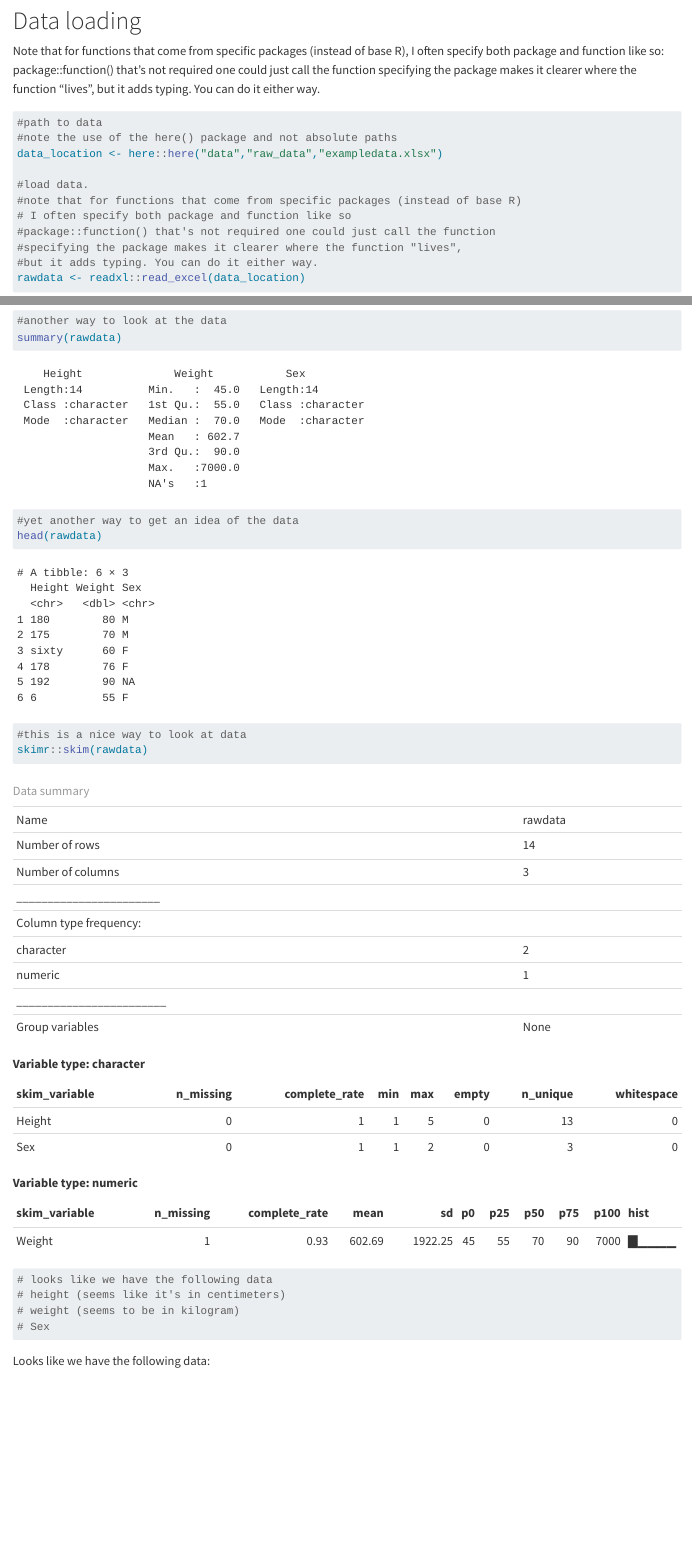
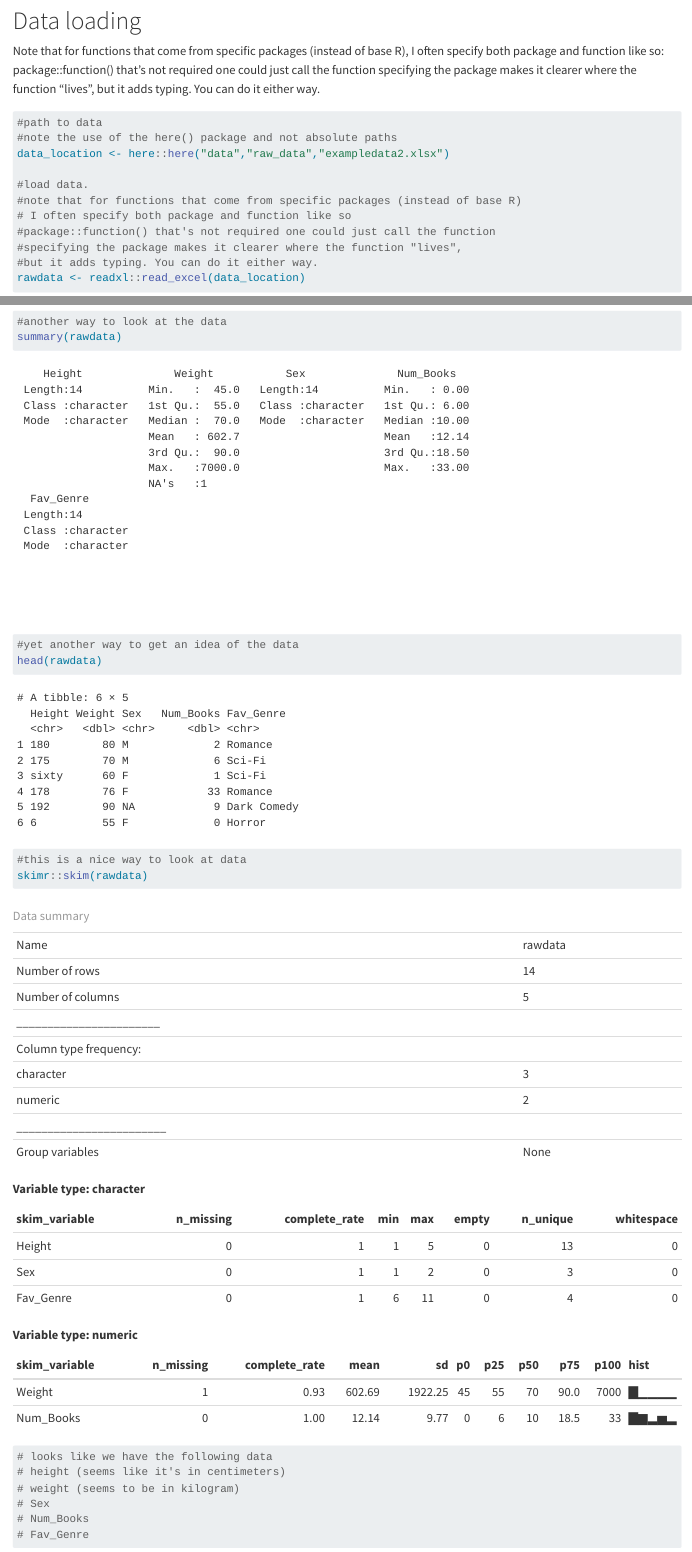
Before and after one commit to chr66475/Group-5-MADA-test-analysis, a Quarto document (code/processing_code/processingfile_v2.qmd): the page in a window 1100 px wide, from 600 px down, and a second part further down, joined at a grey line. Rendered offline with R 4.5, knitr and Pandoc in place of Quarto, with nearby package versions.

Commit message:
Updated for Consistency
Updated the processingcode.R file to navigate to the new data file ("exampledata2.xlsx") and noted the new variables ("Num_Books" and "Fav_Genre"). processeddata.rds has also been updated accordingly. These changes are also reflected in the processingfile_v2.qmd file.

```diff
--- a/code/processing_code/processingcode.R
+++ b/code/processing_code/processingcode.R
@@ -20,7 +20,7 @@ library(here) #to set paths
 ## ---- loaddata --------
 #path to data
 #note the use of the here() package and not absolute paths
-data_location <- here::here("data","raw_data","exampledata.xlsx")
+data_location <- here::here("data","raw_data","exampledata2.xlsx")
 
 #load data.
 #note that for functions that come from specific packages (instead of base R)
```
Also changed, not shown: code/processing_code/processingfile_v2.qmd (+2 -0 lines), data/processed_data/processeddata.rds, code/processing_code/processingcode.R (2 more changed lines).
